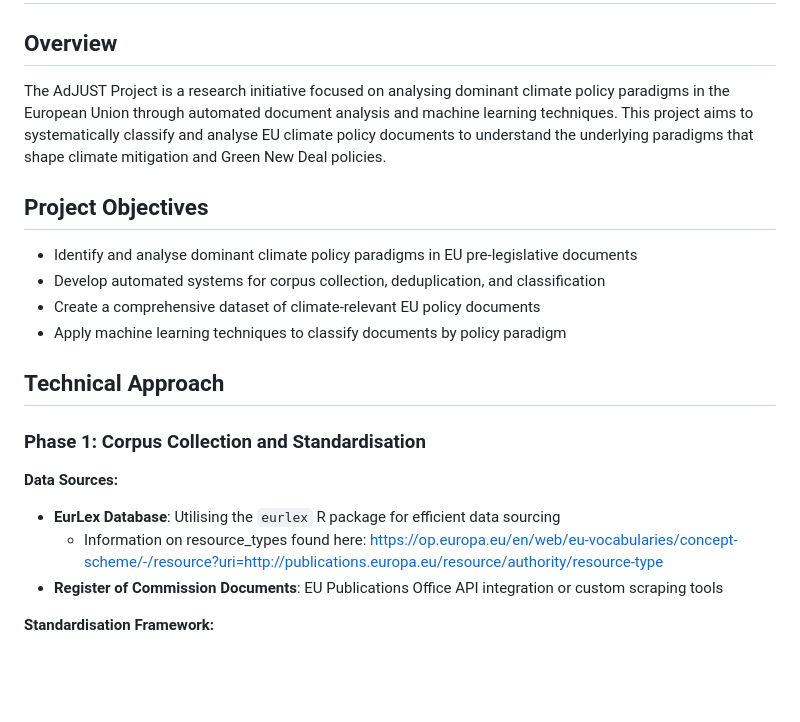
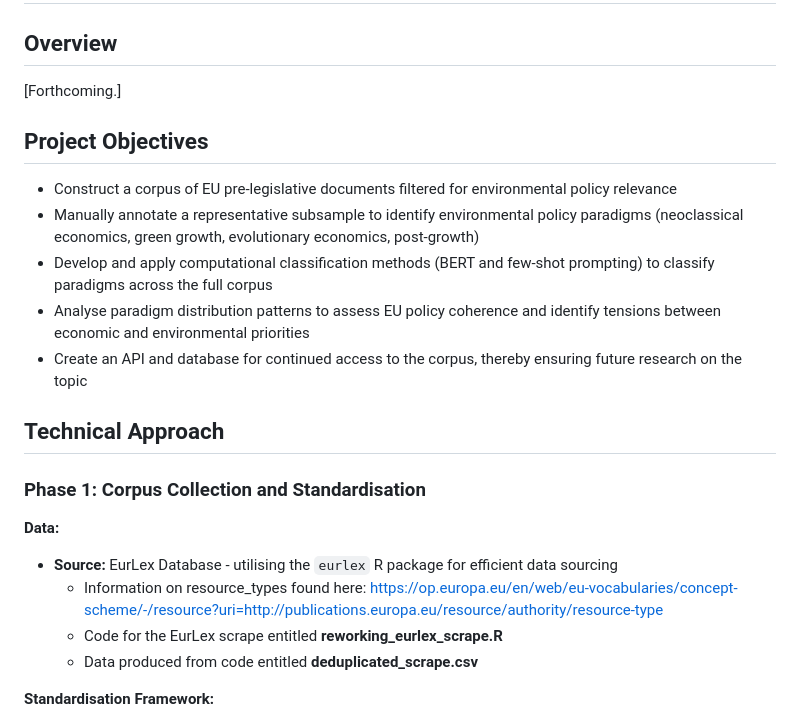
Before and after one commit to knutley/personal_AdJUST, a Markdown page: README.md, the part around the change. Rendered like a GitHub page; blank space fills up the shorter version.

Commit message:
Update README with detailed project objectives and methods
Expanded project objectives and technical approach sections to include additional details on corpus construction and analysis methods.

```diff
--- a/README.md
+++ b/README.md
@@ -3,23 +3,25 @@
 
 ## Overview
 
-The AdJUST Project is a research initiative focused on analysing dominant climate policy paradigms in the European Union through automated document analysis and machine learning techniques. This project aims to systematically classify and analyse EU climate policy documents to understand the underlying paradigms that shape climate mitigation and Green New Deal policies.
+[Forthcoming.]
 
 ## Project Objectives
 
-- Identify and analyse dominant climate policy paradigms in EU pre-legislative documents
-- Develop automated systems for corpus collection, deduplication, and classification
-- Create a comprehensive dataset of climate-relevant EU policy documents
-- Apply machine learning techniques to classify documents by policy paradigm
+- Construct a corpus of EU pre-legislative documents filtered for environmental policy relevance
+- Manually annotate a representative subsample to identify environmental policy paradigms (neoclassical economics, green growth, evolutionary economics, post-growth)
+- Develop and apply computational classification methods (BERT and few-shot prompting) to classify paradigms across the full corpus
+- Analyse paradigm distribution patterns to assess EU policy coherence and identify tensions between economic and environmental priorities
+- Create an API and database for continued access to the corpus, thereby ensuring future research on the topic
 
 ## Technical Approach
 
 ### Phase 1: Corpus Collection and Standardisation
 
-**Data Sources:**
-- **EurLex Database**: Utilising the `eurlex` R package for efficient data sourcing
+**Data:**
+- **Source:** EurLex Database - utilising the `eurlex` R package for efficient data sourcing
     - Information on resource_types found here: https://op.europa.eu/en/web/eu-vocabularies/concept-scheme/-/resource?uri=http://publications.europa.eu/resource/authority/resource-type
-- **Register of Commission Documents**: EU Publications Office API integration or custom scraping tools
+    - Code for the EurLex scrape entitled **reworking_eurlex_scrape.R**
+    - Data produced from code entitled **deduplicated_scrape.csv**
 
 **Standardisation Framework:**
 - Standardised metadata schema capturing:
```
